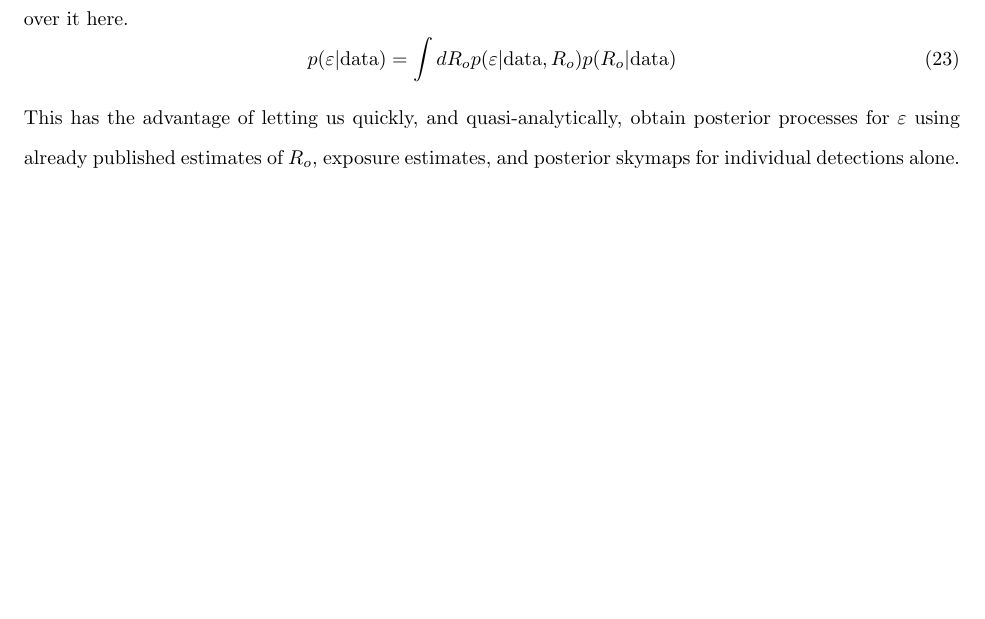
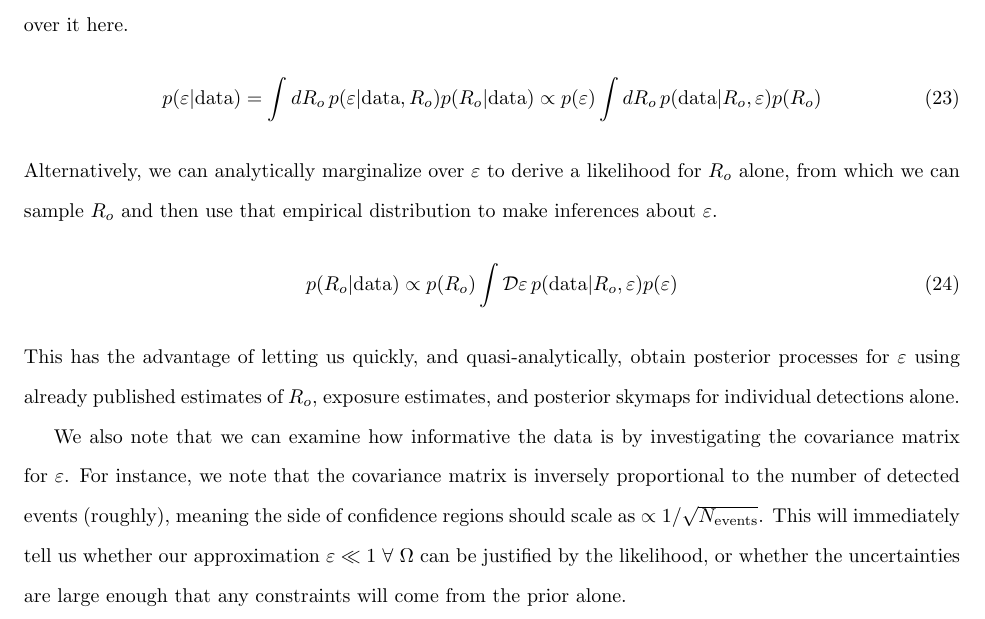
Before and after one commit to reedessick/exposure, a LaTeX document (notes/theory.tex): part of page 7 of 7, cut so that both start at the same text, the shorter picture padded with empty space. Compiled offline with pdfLaTeX.

Commit message:
added some more thoughts to theory

```diff
--- a/notes/theory.tex
+++ b/notes/theory.tex
@@ -201,9 +201,17 @@ and the posterior's normalization depends on $R_o$.
 
 Furthermore, because $\varepsilon\ll1$, we should be able to infer $R_o$ independently of $\varepsilon$ and then simply marginalize over it here.
 \begin{equation}
-    p(\varepsilon|\mathrm{data}) = \int dR_o p(\varepsilon|\mathrm{data},R_o)p(R_o|\mathrm{data})
+    p(\varepsilon|\mathrm{data}) = \int dR_o\, p(\varepsilon|\mathrm{data},R_o)p(R_o|\mathrm{data}) \propto p(\varepsilon) \int dR_o\, p(\mathrm{data}|R_o, \varepsilon)p(R_o)
+\end{equation}
+Alternatively, we can analytically marginalize over $\varepsilon$ to derive a likelihood for $R_o$ alone, from which we can sample $R_o$ and then use that empirical distribution to make inferences about $\varepsilon$.
+\begin{equation}
+    p(R_o|\mathrm{data}) \propto p(R_o) \int \mathcal{D}\varepsilon\, p(\mathrm{data}|R_o, \varepsilon)p(\varepsilon)
 \end{equation}
 This has the advantage of letting us quickly, and quasi-analytically, obtain posterior processes for $\varepsilon$ using already published estimates of $R_o$, exposure estimates, and posterior skymaps for individual detections alone.
 
+We also note that we can examine how informative the data is by investigating the covariance matrix for $\varepsilon$.
+For instance, we note that the covariance matrix is inversely proportional to the number of detected events (roughly), meaning the side of confidence regions should scale as $\propto 1/\sqrt{N_\mathrm{events}}$.
+This will immediately tell us whether our approximation $\varepsilon\ll1\ \forall\ \Omega$ can be justified by the likelihood, or whether the uncertainties are large enough that any constraints will come from the prior alone.
+
 %-------------------------------------------------
 \end{document}
```
